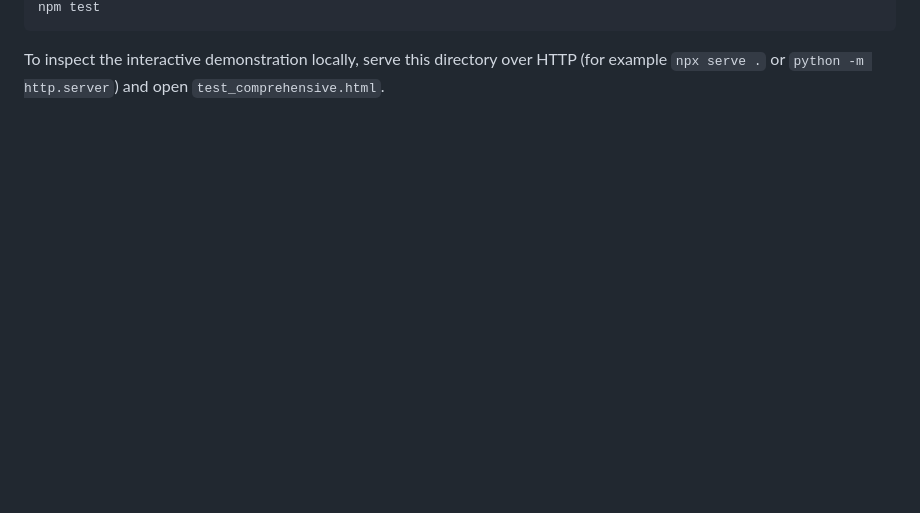
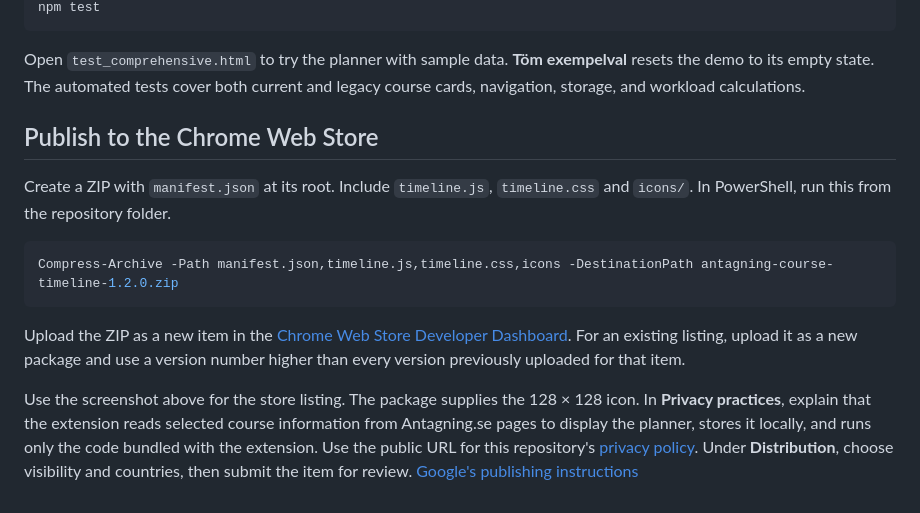
Before and after one commit to Senethys/antagning2, a Markdown page: README.md, the part around one of its changes. Rendered like a GitHub page; blank space fills up the shorter version.

````diff
--- a/README.md
+++ b/README.md
@@ -47,4 +33,16 @@ npm install
 npm test
 ```
 
-To inspect the interactive demonstration locally, serve this directory over HTTP (for example `npx serve .` or `python -m http.server`) and open `test_comprehensive.html`.
+Open `test_comprehensive.html` to try the planner with sample data. **Töm exempelval** resets the demo to its empty state. The automated tests cover both current and legacy course cards, navigation, storage, and workload calculations.
+
+## Publish to the Chrome Web Store
+
+Create a ZIP with `manifest.json` at its root. Include `timeline.js`, `timeline.css` and `icons/`. In PowerShell, run this from the repository folder.
+
+```powershell
+Compress-Archive -Path manifest.json,timeline.js,timeline.css,icons -DestinationPath antagning-course-timeline-1.2.0.zip
+```
+
+Upload the ZIP as a new item in the [Chrome Web Store Developer Dashboard](https://chrome.google.com/webstore/devconsole/). For an existing listing, upload it as a new package and use a version number higher than every version previously uploaded for that item.
+
+Use the screenshot above for the store listing. The package supplies the 128 × 128 icon. In **Privacy practices**, explain that the extension reads selected course information from Antagning.se pages to display the planner, stores it locally, and runs only the code bundled with the extension. Use the public URL for this repository's [privacy policy](PRIVACY.md). Under **Distribution**, choose visibility and countries, then submit the item for review. [Google's publishing instructions](https://developer.chrome.com/docs/webstore/publish)
````
Also changed, not shown: other parts of README.md (+18 -32 lines), PRIVACY.md (added, +19 -0 lines), docs/timeline-preview.jpg (added), icons/icon128.png, 7 other files.
